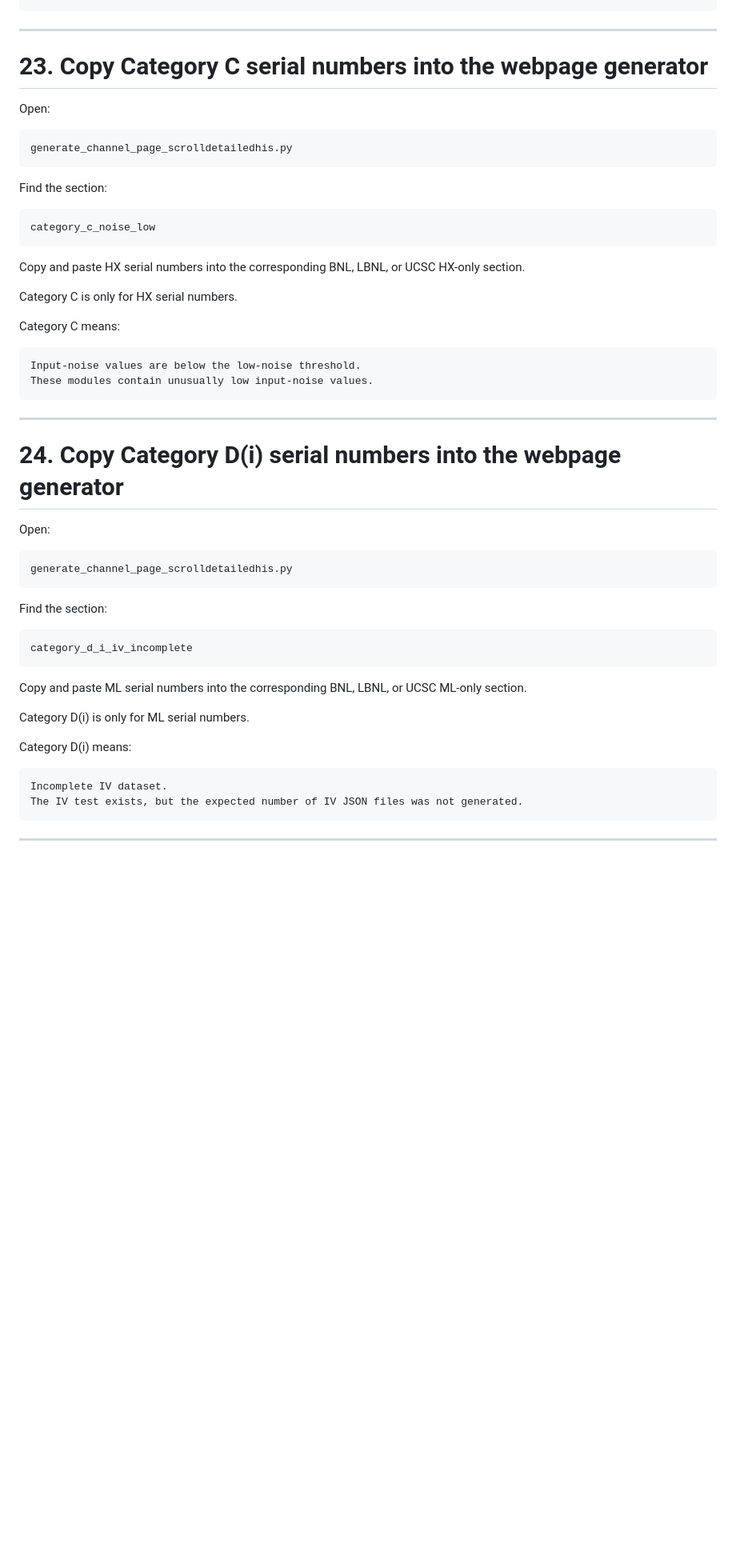
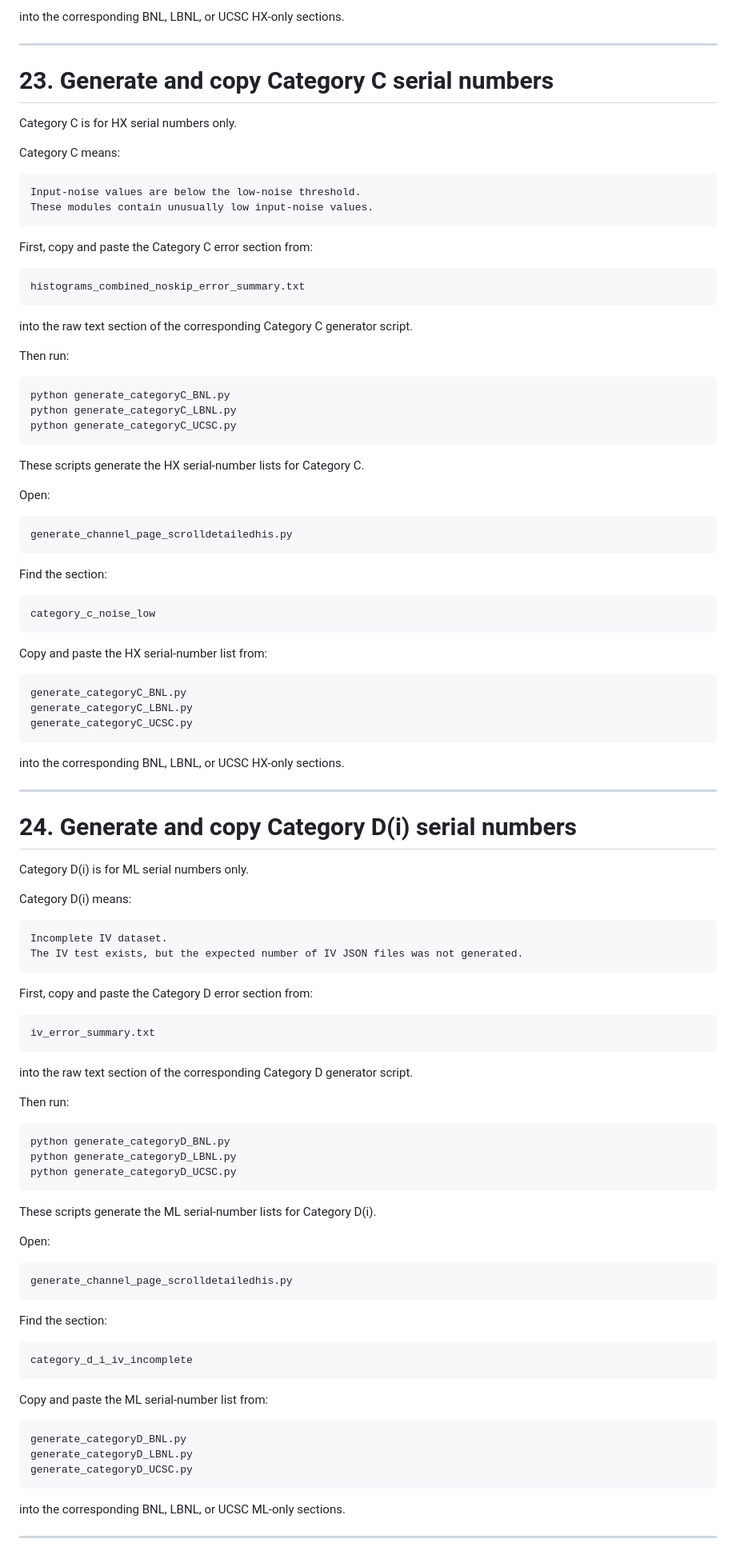
Before and after one commit to amelias21114252/atlas-itk-strip-modules-bnl-lbnl-ucsc, a Markdown page: README.md, the part around one of its changes. Shown at 80% size. Drawn GitHub-style; blank space fills up the shorter version.

Commit message:
Revise README for ITk Module Category Plotting Workflow

````diff
--- a/README.md
+++ b/README.md
@@ -729,8 +779,37 @@ These modules show excessive input noise and fail the noise threshold requiremen
 ```
+
+into the corresponding BNL, LBNL, or UCSC HX-only sections.
 
 ---
 
-# 23. Copy Category C serial numbers into the webpage generator
+# 23. Generate and copy Category C serial numbers
+
+Category C is for HX serial numbers only.
+
+Category C means:
+
+```text
+Input-noise values are below the low-noise threshold.
+These modules contain unusually low input-noise values.
+```
+
+First, copy and paste the Category C error section from:
+
+```text
+histograms_combined_noskip_error_summary.txt
+```
+
+into the raw text section of the corresponding Category C generator script.
+
+Then run:
+
+```bash
+python generate_categoryC_BNL.py
+python generate_categoryC_LBNL.py
+python generate_categoryC_UCSC.py
+```
+
+These scripts generate the HX serial-number lists for Category C.
 
 Open:
 
@@ -744,20 +823,46 @@ Find the section:
 category_c_noise_low
 ```
 
-Copy and paste HX serial numbers into the corresponding BNL, LBNL, or UCSC HX-only section.
-
-Category C is only for HX serial numbers.
-
-Category C means:
+Copy and paste the HX serial-number list from:
 
 ```text
-Input-noise values are below the low-noise threshold.
-These modules contain unusually low input-noise values.
+generate_categoryC_BNL.py
+generate_categoryC_LBNL.py
+generate_categoryC_UCSC.py
 ```
+
+into the corresponding BNL, LBNL, or UCSC HX-only sections.
 
 ---
 
-# 24. Copy Category D(i) serial numbers into the webpage generator
+# 24. Generate and copy Category D(i) serial numbers
+
+Category D(i) is for ML serial numbers only.
+
+Category D(i) means:
+
+```text
+Incomplete IV dataset.
+The IV test exists, but the expected number of IV JSON files was not generated.
+```
+
+First, copy and paste the Category D error section from:
+
+```text
+iv_error_summary.txt
+```
+
+into the raw text section of the corresponding Category D generator script.
+
+Then run:
+
+```bash
+python generate_categoryD_BNL.py
+python generate_categoryD_LBNL.py
+python generate_categoryD_UCSC.py
+```
+
+These scripts generate the ML serial-number lists for Category D(i).
 
 Open:
 
@@ -771,16 +876,15 @@ Find the section:
 category_d_i_iv_incomplete
 ```
 
-Copy and paste ML serial numbers into the corresponding BNL, LBNL, or UCSC ML-only section.
-
-Category D(i) is only for ML serial numbers.
-
-Category D(i) means:
+Copy and paste the ML serial-number list from:
 
 ```text
-Incomplete IV dataset.
-The IV test exists, but the expected number of IV JSON files was not generated.
+generate_categoryD_BNL.py
+generate_categoryD_LBNL.py
+generate_categoryD_UCSC.py
 ```
+
+into the corresponding BNL, LBNL, or UCSC ML-only sections.
 
 ---
 
````
Also changed, not shown: other parts of README.md (+164 -52 lines).
